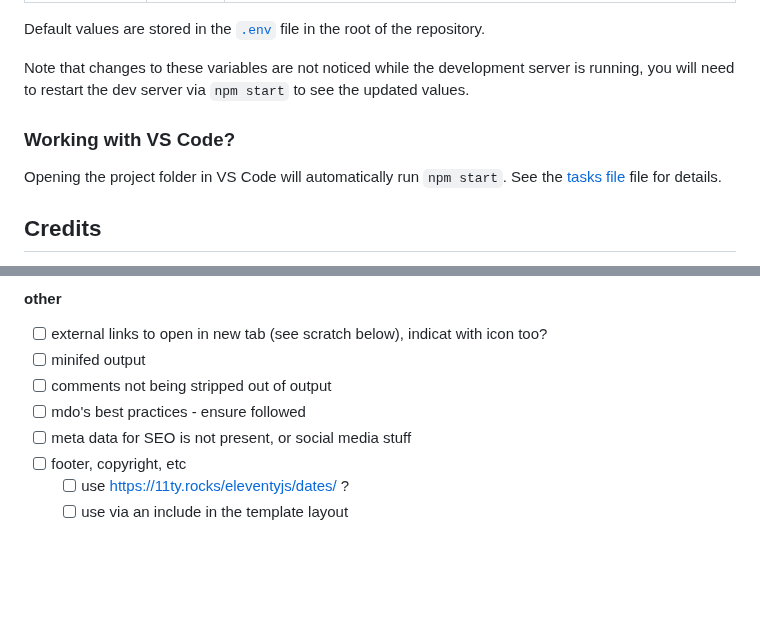
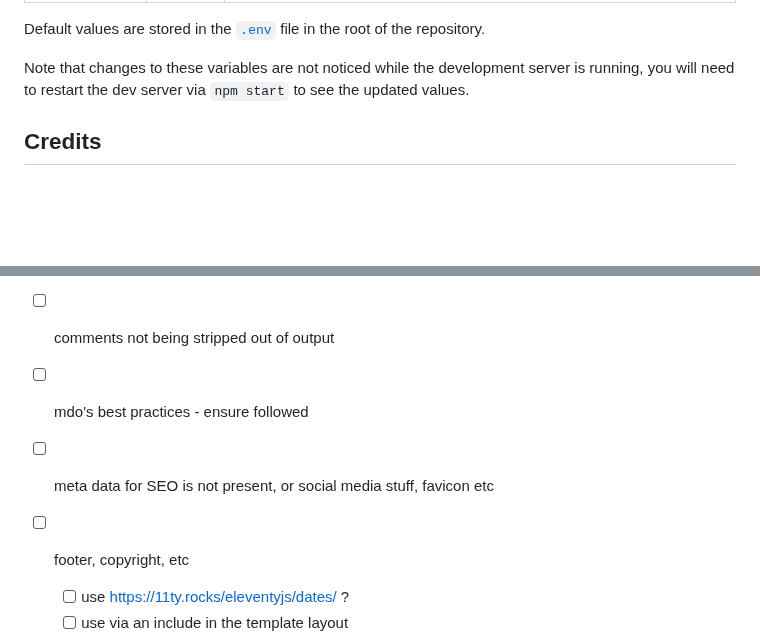
Before and after one commit to dylankenneally/http-statuses, a Markdown page: README.md, 2 parts joined by grey strips. Rendered like a GitHub page; blank space fills up the shorter version.

Commit message:
Removed auto start when opening in VS code

```diff
--- a/README.md
+++ b/README.md
@@ -47,10 +47,6 @@ Default values are stored in the [`.env`](./.env) file in the root of the reposi
 
 Note that changes to these variables are not noticed while the development server is running, you will need to restart the dev server via `npm start` to see the updated values.
 
-### Working with VS Code?
-
-Opening the project folder in VS Code will automatically run `npm start`. See the [tasks file](./.vscode/tasks.json) file for details.
-
 ## Credits
 
 Parts of the copy (text content) is courtesy of [httpstatuses.io](https://httpstatuses.io/). The UX for the site is inspired by [Laws of UX](https://lawsofux.com/) by [Jon Yablonski](https://jonyablonski.com/).
@@ -85,7 +81,8 @@ Focus on playing with 11ty, make notes on findings.
 - [ ] minifed output
 - [ ] comments not being stripped out of output
 - [ ] mdo's best practices - ensure followed
-- [ ] meta data for SEO is not present, or social media stuff
+- [ ] meta data for SEO is not present, or social media stuff, favicon etc
+
 - [ ] footer, copyright, etc
   - [ ] use <https://11ty.rocks/eleventyjs/dates/> ?
   - [ ] use via an include in the template layout
```
